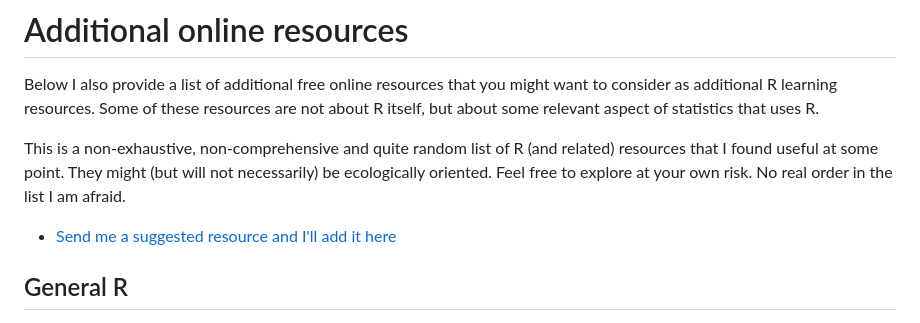
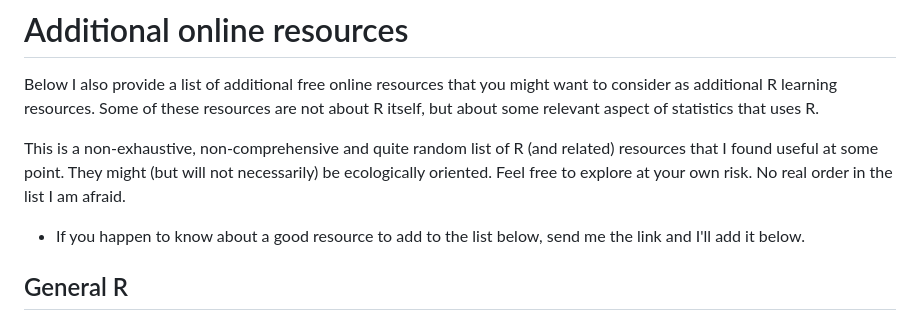
Before and after one commit to TiagoAMarques/AnIntro2RTutorial, a Markdown page: README.md, the part around the change. GitHub-like rendering.

Commit message:
adding a typo

```diff
--- a/README.md
+++ b/README.md
@@ -58,7 +58,7 @@ Below I also provide a list of additional free online resources that you might w
 
 This is a non-exhaustive, non-comprehensive and quite random list of R (and related) resources that I found useful at some point. They might (but will not necessarily) be ecologically oriented. Feel free to explore at your own risk. No real order in the list I am afraid.
 
-- [Send me a suggested resource and I'll add it here](Thank%20you!)
+- If you happen to know about a good resource to add to the list below, send me the link and I'll add it below.
 
 ## General R
 
```
